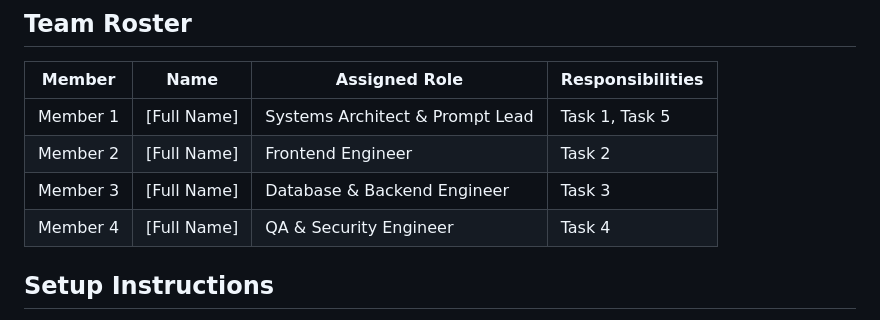
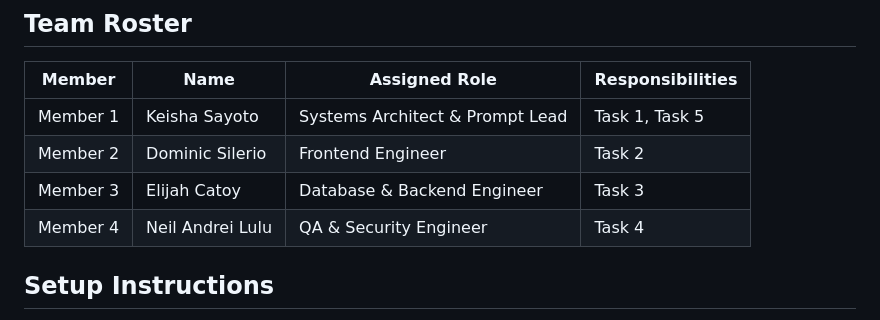
Before and after one commit to kaysei/campus-events, a Markdown page: SUBMISSION.md, the part around the change. Drawn GitHub-style.

Commit message:
Update team roster with member names

```diff
--- a/SUBMISSION.md
+++ b/SUBMISSION.md
@@ -4,10 +4,10 @@
 
 | Member | Name | Assigned Role | Responsibilities |
 |---|---|---|---|
-| Member 1 | [Full Name] | Systems Architect & Prompt Lead | Task 1, Task 5 |
-| Member 2 | [Full Name] | Frontend Engineer | Task 2 |
-| Member 3 | [Full Name] | Database & Backend Engineer | Task 3 |
-| Member 4 | [Full Name] | QA & Security Engineer | Task 4 |
+| Member 1 | Keisha Sayoto | Systems Architect & Prompt Lead | Task 1, Task 5 |
+| Member 2 | Dominic Silerio | Frontend Engineer | Task 2 |
+| Member 3 | Elijah Catoy | Database & Backend Engineer | Task 3 |
+| Member 4 | Neil Andrei Lulu | QA & Security Engineer | Task 4 |
 
 ## Setup Instructions
 
```
